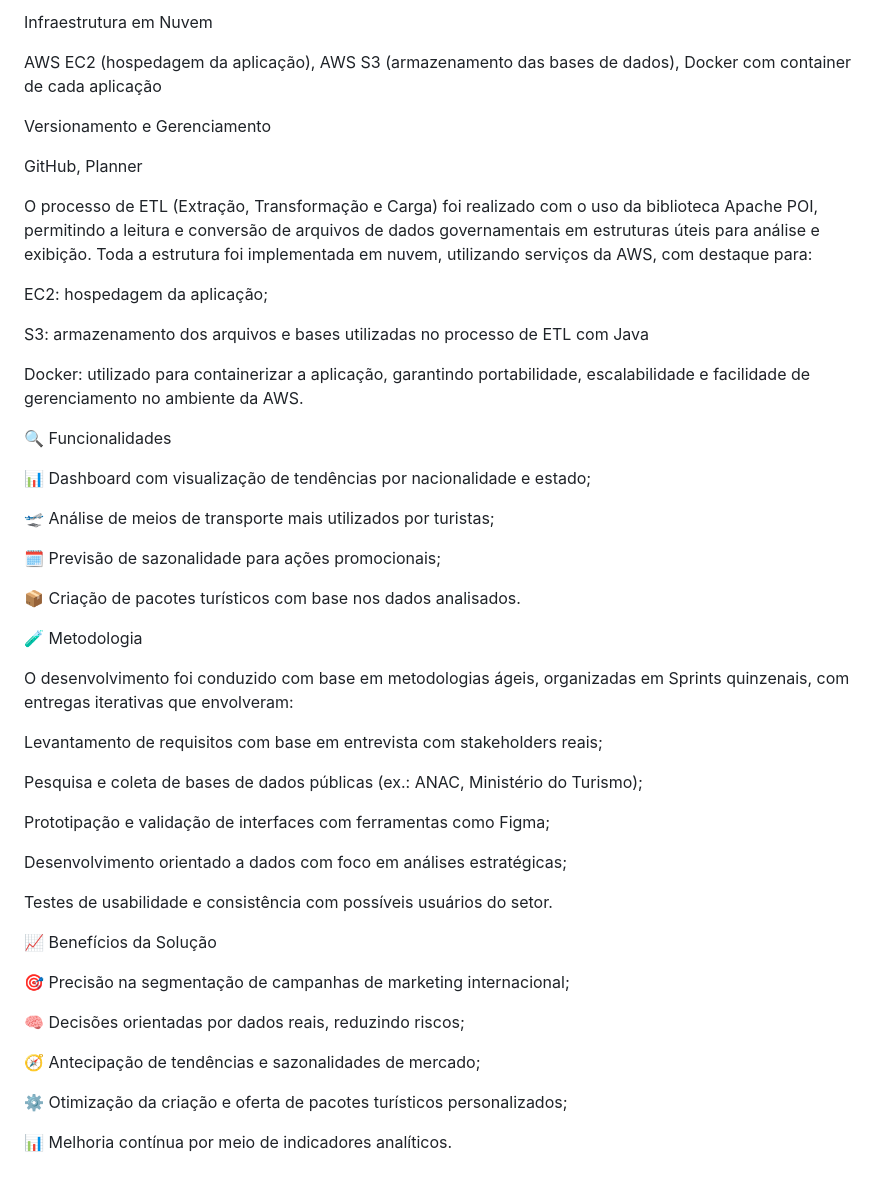
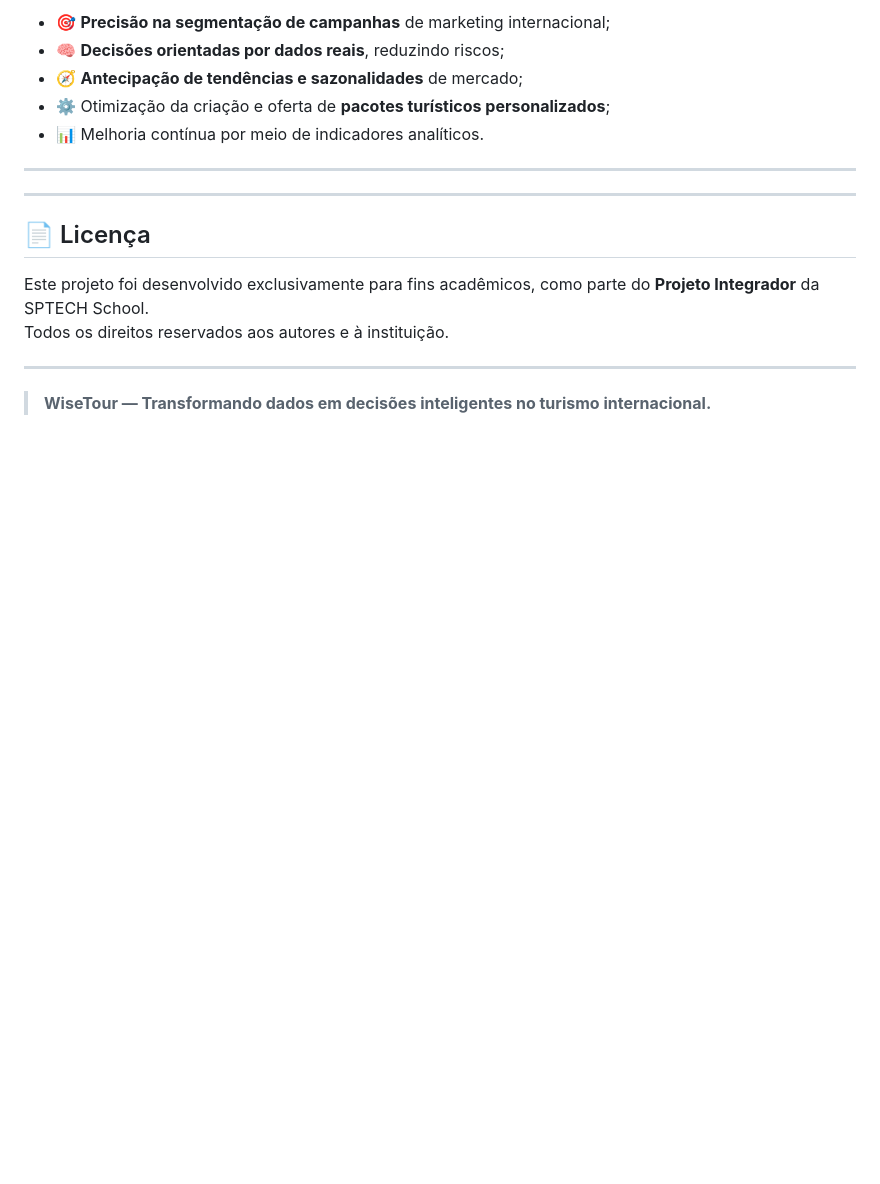
Before and after one commit to WiseTour/wise-tour, a Markdown page: README.md, the part around the change printed below. GitHub-like rendering; blank space fills up the shorter version.

```diff
--- a/README.md
+++ b/README.md
@@ -48,52 +70,18 @@ Figma, Miro
 
-Infraestrutura em Nuvem
+- 🎯 **Precisão na segmentação de campanhas** de marketing internacional;
+- 🧠 **Decisões orientadas por dados reais**, reduzindo riscos;
+- 🧭 **Antecipação de tendências e sazonalidades** de mercado;
+- ⚙️ Otimização da criação e oferta de **pacotes turísticos personalizados**;
+- 📊 Melhoria contínua por meio de indicadores analíticos.
 
-AWS EC2 (hospedagem da aplicação), AWS S3 (armazenamento das bases de dados), Docker com container de cada aplicação
+---
 
-Versionamento e Gerenciamento
+---
 
-GitHub, Planner
+## 📄 Licença
 
-O processo de ETL (Extração, Transformação e Carga) foi realizado com o uso da biblioteca Apache POI, permitindo a leitura e conversão de arquivos de dados governamentais em estruturas úteis para análise e exibição. Toda a estrutura foi implementada em nuvem, utilizando serviços da AWS, com destaque para:
+Este projeto foi desenvolvido exclusivamente para fins acadêmicos, como parte do **Projeto Integrador** da SPTECH School.
+Todos os direitos reservados aos autores e à instituição.
 
-EC2: hospedagem da aplicação;
-
-S3: armazenamento dos arquivos e bases utilizadas no processo de ETL com Java
-
-Docker: utilizado para containerizar a aplicação, garantindo portabilidade, escalabilidade e facilidade de gerenciamento no ambiente da AWS.
-
-🔍 Funcionalidades
-
-📊 Dashboard com visualização de tendências por nacionalidade e estado;
-
-🛫 Análise de meios de transporte mais utilizados por turistas;
-
-🗓️ Previsão de sazonalidade para ações promocionais;
-
-📦 Criação de pacotes turísticos com base nos dados analisados.
-
-🧪 Metodologia
-
-O desenvolvimento foi conduzido com base em metodologias ágeis, organizadas em Sprints quinzenais, com entregas iterativas que envolveram:
-
-Levantamento de requisitos com base em entrevista com stakeholders reais;
-
-Pesquisa e coleta de bases de dados públicas (ex.: ANAC, Ministério do Turismo);
-
-Prototipação e validação de interfaces com ferramentas como Figma;
-
-Desenvolvimento orientado a dados com foco em análises estratégicas;
-
-Testes de usabilidade e consistência com possíveis usuários do setor.
-
-📈 Benefícios da Solução
-
-🎯 Precisão na segmentação de campanhas de marketing internacional;
-
-🧠 Decisões orientadas por dados reais, reduzindo riscos;
-
-🧭 Antecipação de tendências e sazonalidades de mercado;
-
-⚙️ Otimização da criação e oferta de pacotes turísticos personalizados;
-
-📊 Melhoria contínua por meio de indicadores analíticos.
+---
+> **WiseTour — Transformando dados em decisões inteligentes no turismo internacional.**
```
Also changed, not shown: other parts of README.md (+46 -24 lines).
